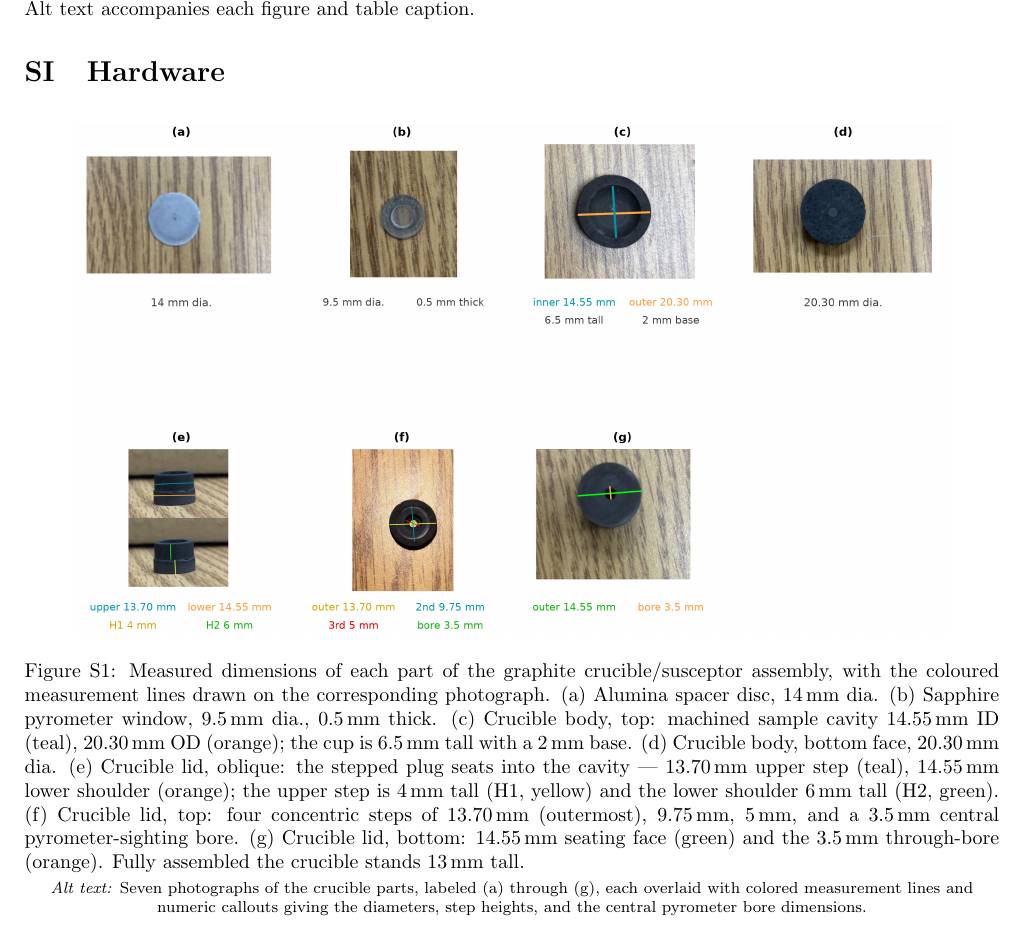
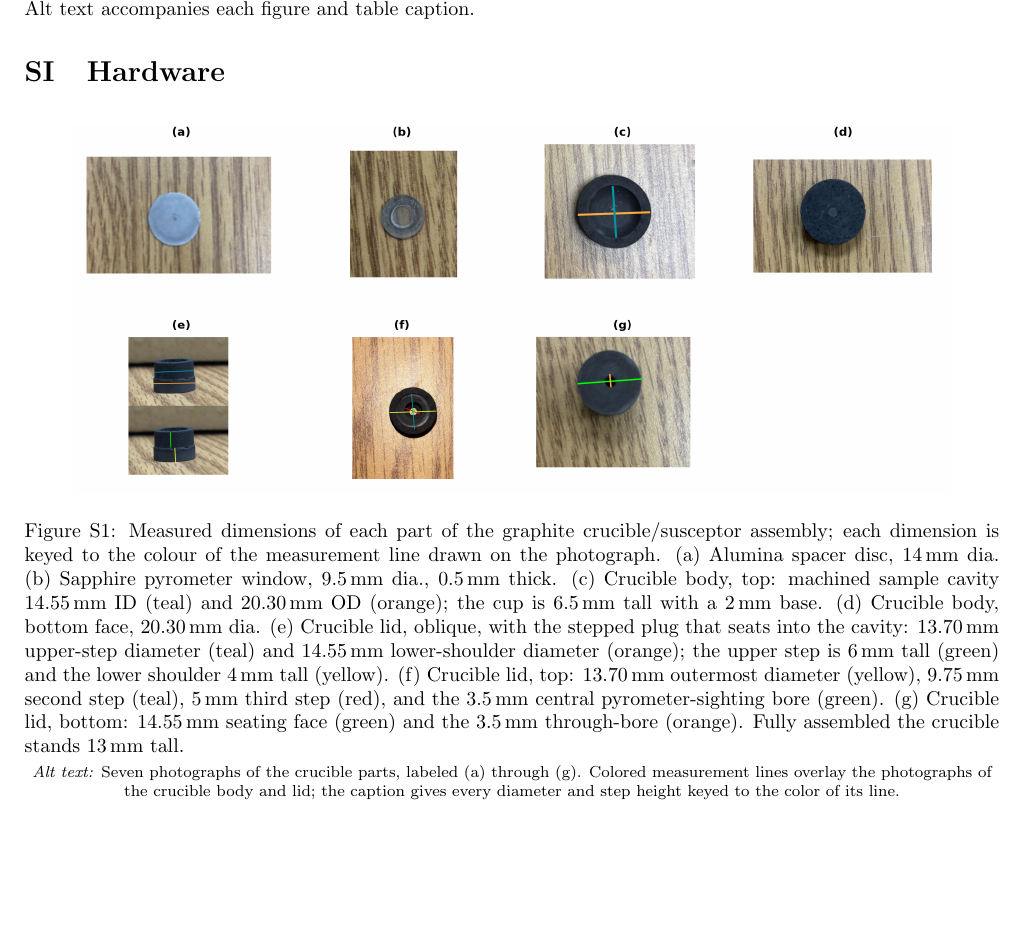
Before and after one commit to vertical-cloud-lab/custom-induction-furnace, a LaTeX document (paper/SI.tex): part of page 1 of 15, cut so that both start at the same text, the shorter picture padded with empty space. Compiled offline with pdfLaTeX.

Commit message:
Remove in-figure measurement text from Fig. S1; color-key every dimension in the caption
The under-panel colour-matched measurement tokens are gone from the composed
figure - panels now carry bare letters (a)-(g) only, matching Fig. 2's style.
Every dimension moves to the SI caption keyed to its line colour, with (f)
rewritten in the same value-(colour) style as (g). Also corrects the (e)
height attribution: per the source slide legend and photo, green marks the
6 mm upper step and yellow the 4 mm lower shoulder (the caption had them
swapped).

Co-authored-by: Ronnie Guymon <244881888+ronnie-guymon@users.noreply.github.com>

Co-Authored-By: Claude Fable 5 <noreply@anthropic.com>

```diff
--- a/paper/SI.tex
+++ b/paper/SI.tex
@@ -96,22 +96,24 @@ raw run log. Alt text accompanies each figure and table caption.
 \centering
 \includegraphics[width=0.9\linewidth]{figures/fig_crucible_dimensions.png}
 \caption{Measured dimensions of each part of the graphite crucible/susceptor
-assembly, with the coloured measurement lines drawn on the corresponding
-photograph. (a)~Alumina spacer disc, 14\,mm dia. (b)~Sapphire pyrometer
-window, 9.5\,mm dia., 0.5\,mm thick. (c)~Crucible body, top: machined sample
-cavity 14.55\,mm ID (teal), 20.30\,mm OD (orange); the cup is 6.5\,mm tall
-with a 2\,mm base. (d)~Crucible body, bottom face, 20.30\,mm dia.
-(e)~Crucible lid, oblique: the stepped plug seats into the cavity ---
-13.70\,mm upper step (teal), 14.55\,mm lower shoulder (orange); the upper
-step is 4\,mm tall (H1, yellow) and the lower shoulder 6\,mm tall (H2,
-green). (f)~Crucible lid, top: four concentric steps of 13.70\,mm
-(outermost), 9.75\,mm, 5\,mm, and a 3.5\,mm central pyrometer-sighting bore.
+assembly; each dimension is keyed to the colour of the measurement line drawn
+on the photograph. (a)~Alumina spacer disc, 14\,mm dia. (b)~Sapphire
+pyrometer window, 9.5\,mm dia., 0.5\,mm thick. (c)~Crucible body, top:
+machined sample cavity 14.55\,mm ID (teal) and 20.30\,mm OD (orange); the
+cup is 6.5\,mm tall with a 2\,mm base. (d)~Crucible body, bottom face,
+20.30\,mm dia. (e)~Crucible lid, oblique, with the stepped plug that seats
+into the cavity: 13.70\,mm upper-step diameter (teal) and 14.55\,mm
+lower-shoulder diameter (orange); the upper step is 6\,mm tall (green) and
+the lower shoulder 4\,mm tall (yellow). (f)~Crucible lid, top: 13.70\,mm
+outermost diameter (yellow), 9.75\,mm second step (teal), 5\,mm third step
+(red), and the 3.5\,mm central pyrometer-sighting bore (green).
 (g)~Crucible lid, bottom: 14.55\,mm seating face (green) and the 3.5\,mm
 through-bore (orange). Fully assembled the crucible stands 13\,mm tall.}
 \label{fig:s-crucible-dims}
-\alttext{Seven photographs of the crucible parts, labeled (a) through (g),
-each overlaid with colored measurement lines and numeric callouts giving the
-diameters, step heights, and the central pyrometer bore dimensions.}
+\alttext{Seven photographs of the crucible parts, labeled (a) through (g).
+Colored measurement lines overlay the photographs of the crucible body and
+lid; the caption gives every diameter and step height keyed to the color of
+its line.}
 \end{figure}
 
 \begin{figure}[htbp]
```
Also changed, not shown: paper/figures/fig_crucible_dimensions.png, 2 other files.
